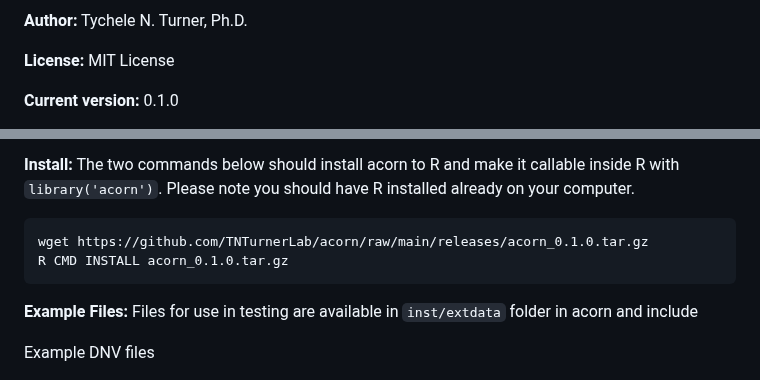
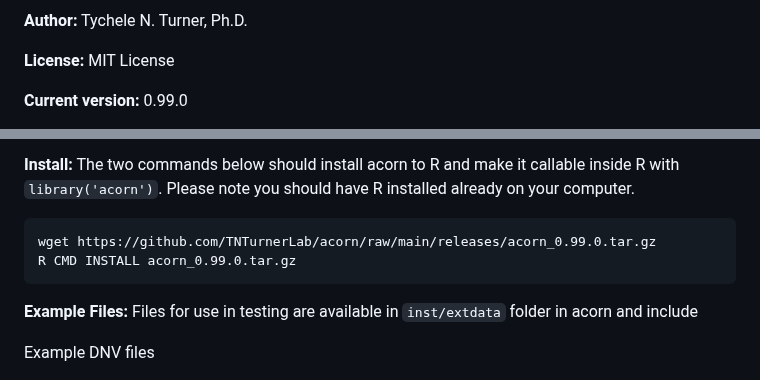
Before and after one commit to TNTurnerLab/acorn, a Markdown page: README.md, 2 parts joined by grey strips. Drawn GitHub-style.

Commit message:
[readme] update the readme to version 0.99.0

````diff
--- a/README.md
+++ b/README.md
@@ -6,5 +6,5 @@
 
 **License:** MIT License
 
-**Current version:** 0.1.0
+**Current version:** 0.99.0
 
@@ -15,8 +15,8 @@
 **Install:**
 The two commands below should install acorn to R and make it callable inside R with `library('acorn')`. Please note you should have R installed already on your computer.
 ```
-wget https://github.com/TNTurnerLab/acorn/raw/main/releases/acorn_0.1.0.tar.gz
-R CMD INSTALL acorn_0.1.0.tar.gz
+wget https://github.com/TNTurnerLab/acorn/raw/main/releases/acorn_0.99.0.tar.gz
+R CMD INSTALL acorn_0.99.0.tar.gz
 ```
 
 **Example Files:** Files for use in testing are available in `inst/extdata` folder in acorn and include
````
Also changed, not shown: other parts of README.md (+1 -1 lines).
